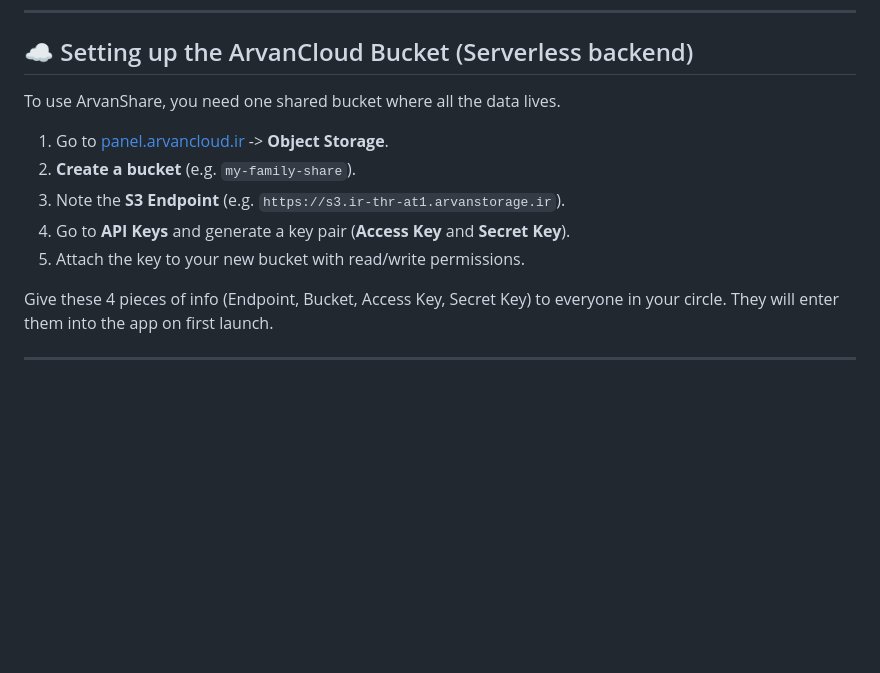
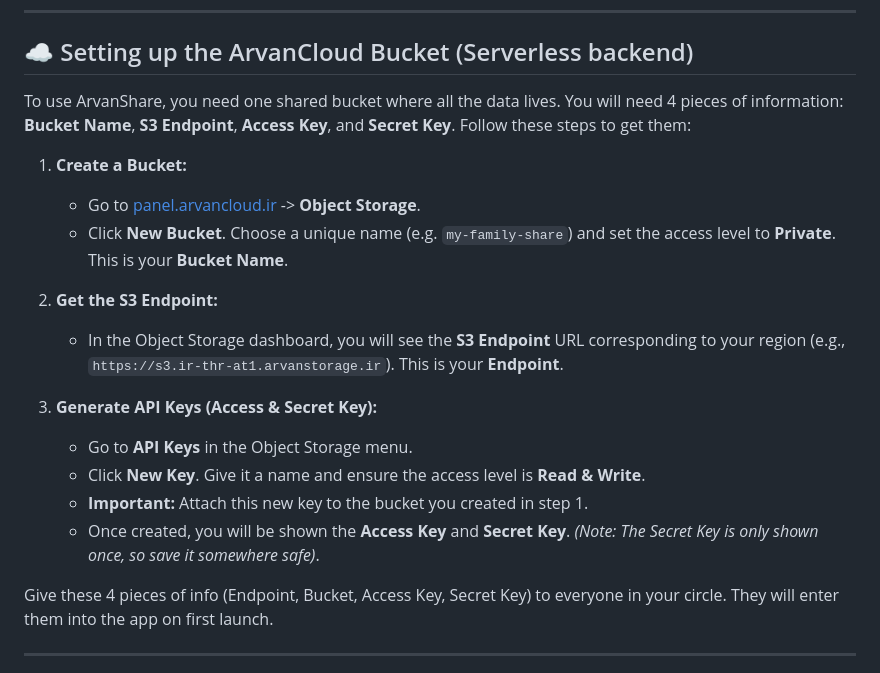
Before and after one commit to HasanMfar/arvanshare, a Markdown page: README.md, the part around the change. Rendered like a GitHub page; blank space fills up the shorter version.

```diff
--- a/README.md
+++ b/README.md
@@ -62,12 +62,20 @@ copy config.example.ini config.ini
 ## ☁️ Setting up the ArvanCloud Bucket (Serverless backend)
 
 To use ArvanShare, you need one shared bucket where all the data lives.
+You will need 4 pieces of information: **Bucket Name**, **S3 Endpoint**, **Access Key**, and **Secret Key**. Follow these steps to get them:
 
-1. Go to [panel.arvancloud.ir](https://panel.arvancloud.ir) -> **Object Storage**.
-2. **Create a bucket** (e.g. `my-family-share`).
-3. Note the **S3 Endpoint** (e.g. `https://s3.ir-thr-at1.arvanstorage.ir`).
-4. Go to **API Keys** and generate a key pair (**Access Key** and **Secret Key**).
-5. Attach the key to your new bucket with read/write permissions.
+1. **Create a Bucket:**
+   - Go to [panel.arvancloud.ir](https://panel.arvancloud.ir) -> **Object Storage**.
+   - Click **New Bucket**. Choose a unique name (e.g. `my-family-share`) and set the access level to **Private**. This is your **Bucket Name**.
+
+2. **Get the S3 Endpoint:**
+   - In the Object Storage dashboard, you will see the **S3 Endpoint** URL corresponding to your region (e.g., `https://s3.ir-thr-at1.arvanstorage.ir`). This is your **Endpoint**.
+
+3. **Generate API Keys (Access & Secret Key):**
+   - Go to **API Keys** in the Object Storage menu.
+   - Click **New Key**. Give it a name and ensure the access level is **Read & Write**.
+   - **Important:** Attach this new key to the bucket you created in step 1.
+   - Once created, you will be shown the **Access Key** and **Secret Key**. *(Note: The Secret Key is only shown once, so save it somewhere safe)*.
 
 Give these 4 pieces of info (Endpoint, Bucket, Access Key, Secret Key) to everyone in your circle. They will enter them into the app on first launch.
 
```
Also changed, not shown: README-fa.md (+13 -5 lines).
